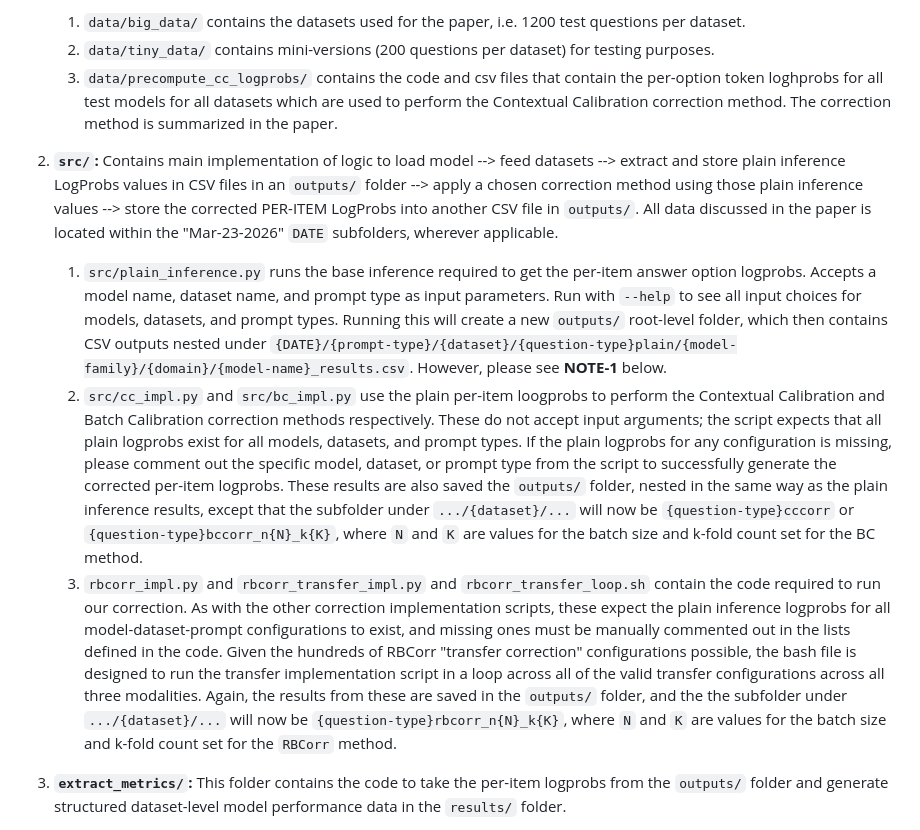
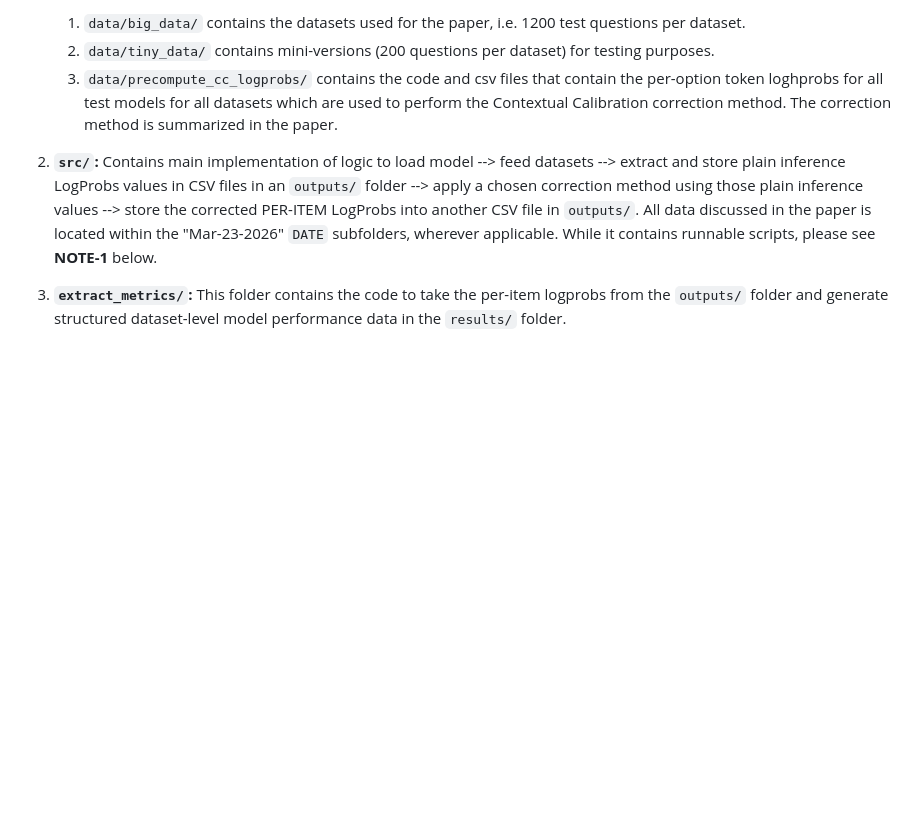
Before and after one commit to ombbhatt/rbcorr_bias_correction, a Markdown page: README.md, the part around the change. Drawn GitHub-style; blank space fills up the shorter version.

Commit message:
Update README.md -- deleted a big chunk of src explanation because its not necessary

```diff
--- a/README.md
+++ b/README.md
@@ -68,10 +68,7 @@ The repository contains four home folders:
     2. `data/tiny_data/` contains mini-versions (200 questions per dataset) for testing purposes.
     3. `data/precompute_cc_logprobs/` contains the code and csv files that contain the per-option token loghprobs for all test models for all datasets which are used to perform the Contextual Calibration correction method. The correction method is summarized in the paper.
 
-2. **`src/`:** Contains main implementation of logic to load model --> feed datasets --> extract and store plain inference LogProbs values in CSV files in an `outputs/` folder --> apply a chosen correction method using those plain inference values --> store the corrected PER-ITEM LogProbs into another CSV file in `outputs/`. All data discussed in the paper is located within the "Mar-23-2026" `DATE` subfolders, wherever applicable.
-   1. `src/plain_inference.py` runs the base inference required to get the per-item answer option logprobs. Accepts a model name, dataset name, and prompt type as input parameters. Run with `--help` to see all input choices for models, datasets, and prompt types. Running this will create a new `outputs/` root-level folder, which then contains CSV outputs nested under `{DATE}/{prompt-type}/{dataset}/{question-type}plain/{model-family}/{domain}/{model-name}_results.csv`. However, please see **NOTE-1** below.
-   2. `src/cc_impl.py` and `src/bc_impl.py` use the plain per-item loogprobs to perform the Contextual Calibration and Batch Calibration correction methods respectively. These do not accept input arguments; the script expects that all plain logprobs exist for all models, datasets, and prompt types. If the plain logprobs for any configuration is missing, please comment out the specific model, dataset, or prompt type from the script to successfully generate the corrected per-item logprobs. These results are also saved the `outputs/` folder, nested in the same way as the plain inference results, except that the subfolder under `.../{dataset}/...` will now be `{question-type}cccorr` or `{question-type}bccorr_n{N}_k{K}`, where `N` and `K` are values for the batch size and k-fold count set for the BC method.
-   3. `rbcorr_impl.py` and `rbcorr_transfer_impl.py` and `rbcorr_transfer_loop.sh` contain the code required to run our correction. As with the other correction implementation scripts, these expect the plain inference logprobs for all model-dataset-prompt configurations to exist, and missing ones must be manually commented out in the lists defined in the code. Given the hundreds of RBCorr "transfer correction" configurations possible, the bash file is designed to run the transfer implementation script in a loop across all of the valid transfer configurations across all three modalities. Again, the results from these are saved in the `outputs/` folder, and the the subfolder under `.../{dataset}/...` will now be `{question-type}rbcorr_n{N}_k{K}`, where `N` and `K` are values for the batch size and k-fold count set for the `RBCorr` method.
+2. **`src/`:** Contains main implementation of logic to load model --> feed datasets --> extract and store plain inference LogProbs values in CSV files in an `outputs/` folder --> apply a chosen correction method using those plain inference values --> store the corrected PER-ITEM LogProbs into another CSV file in `outputs/`. All data discussed in the paper is located within the "Mar-23-2026" `DATE` subfolders, wherever applicable. While it contains runnable scripts, please see **NOTE-1** below.
 
 3. **`extract_metrics/`:** This folder contains the code to take the per-item logprobs from the `outputs/` folder and generate structured dataset-level model performance data in the `results/` folder.
     1. `config.py` contains the model, dataset, and prompt type list, as well as the specification of the batch size and k-fold count, each of which must be set manually according to the configuration used to generate the `BC` and `RBCorr` per-item logprobs data.
```
